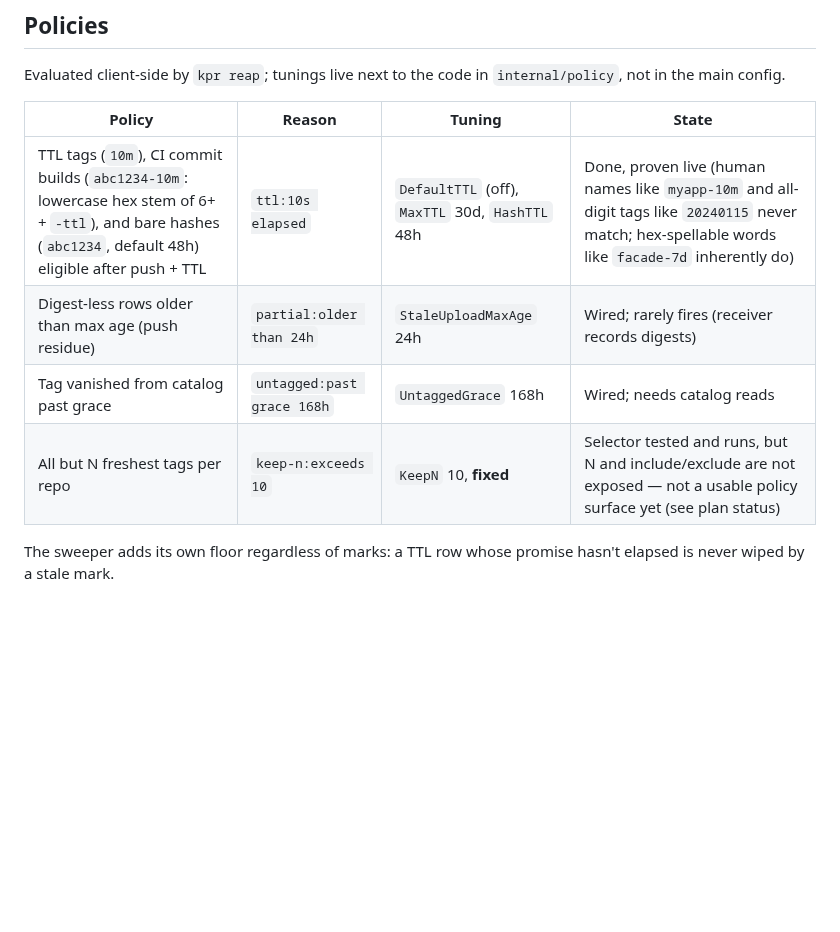
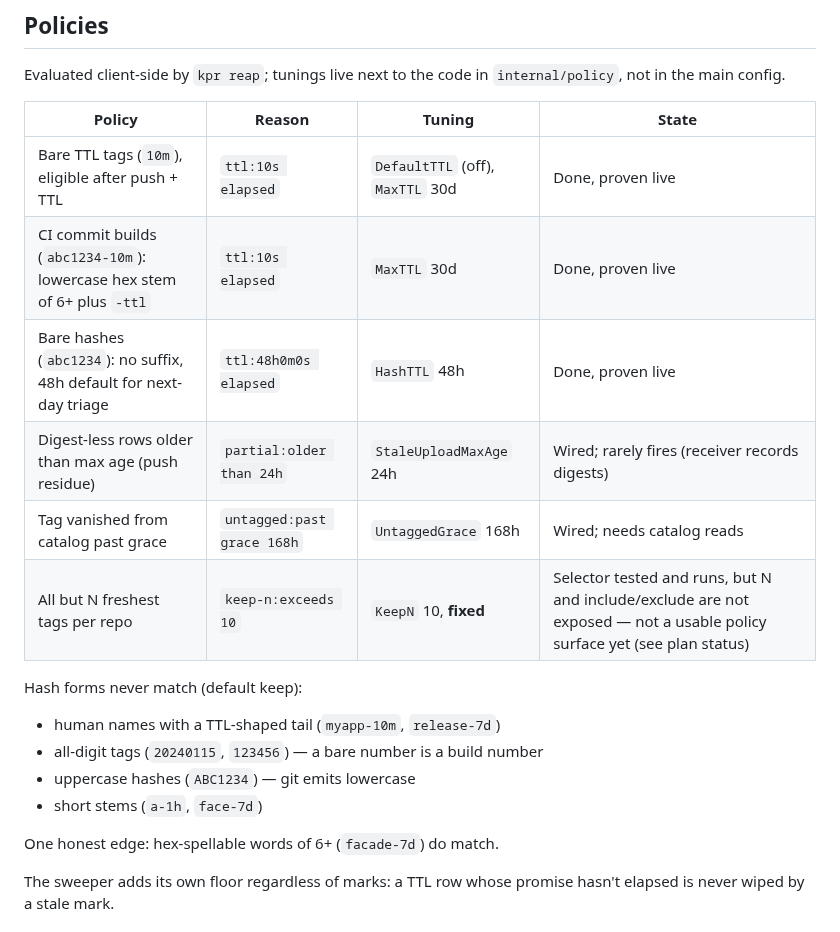
Before and after one commit to noroutine/kpr, a Markdown page: README.md, the part around the change. Drawn GitHub-style; blank space fills up the shorter version.

Commit message:
Split hash TTL docs into short rows plus a never-match list

```diff
--- a/README.md
+++ b/README.md
@@ -63,10 +63,21 @@ in `internal/policy`, not in the main config.
 
 | Policy | Reason | Tuning | State |
 |---|---|---|---|
-| TTL tags (`10m`), CI commit builds (`abc1234-10m`: lowercase hex stem of 6+ + `-ttl`), and bare hashes (`abc1234`, default 48h) eligible after push + TTL | `ttl:10s elapsed` | `DefaultTTL` (off), `MaxTTL` 30d, `HashTTL` 48h | Done, proven live (human names like `myapp-10m` and all-digit tags like `20240115` never match; hex-spellable words like `facade-7d` inherently do) |
+| Bare TTL tags (`10m`), eligible after push + TTL | `ttl:10s elapsed` | `DefaultTTL` (off), `MaxTTL` 30d | Done, proven live |
+| CI commit builds (`abc1234-10m`): lowercase hex stem of 6+ plus `-ttl` | `ttl:10s elapsed` | `MaxTTL` 30d | Done, proven live |
+| Bare hashes (`abc1234`): no suffix, 48h default for next-day triage | `ttl:48h0m0s elapsed` | `HashTTL` 48h | Done, proven live |
 | Digest-less rows older than max age (push residue) | `partial:older than 24h` | `StaleUploadMaxAge` 24h | Wired; rarely fires (receiver records digests) |
 | Tag vanished from catalog past grace | `untagged:past grace 168h` | `UntaggedGrace` 168h | Wired; needs catalog reads |
 | All but N freshest tags per repo | `keep-n:exceeds 10` | `KeepN` 10, **fixed** | Selector tested and runs, but N and include/exclude are not exposed — not a usable policy surface yet (see plan status) |
+
+Hash forms never match (default keep):
+
+- human names with a TTL-shaped tail (`myapp-10m`, `release-7d`)
+- all-digit tags (`20240115`, `123456`) — a bare number is a build number
+- uppercase hashes (`ABC1234`) — git emits lowercase
+- short stems (`a-1h`, `face-7d`)
+
+One honest edge: hex-spellable words of 6+ (`facade-7d`) do match.
 
 The sweeper adds its own floor regardless of marks: a TTL row whose
 promise hasn't elapsed is never wiped by a stale mark.
```
